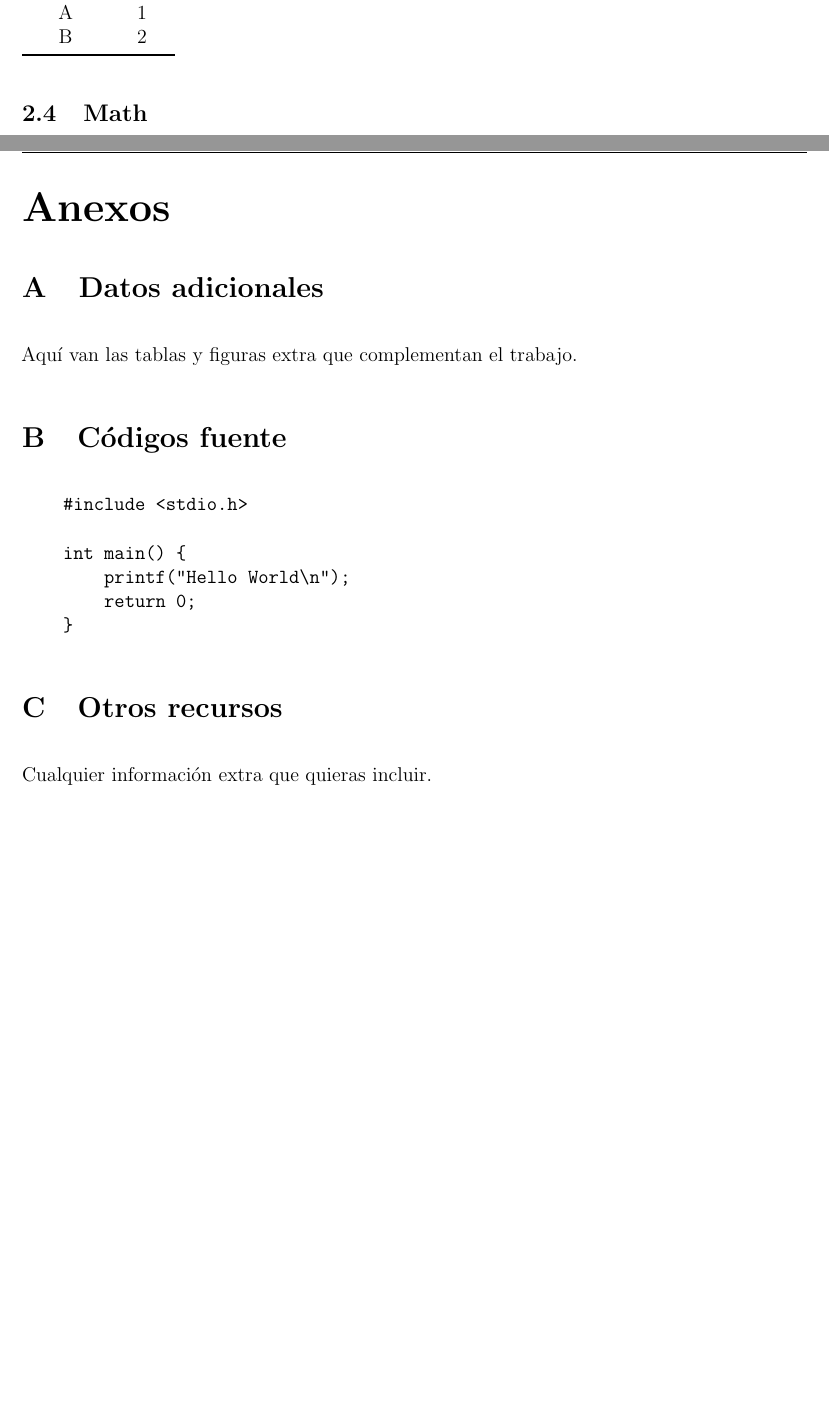
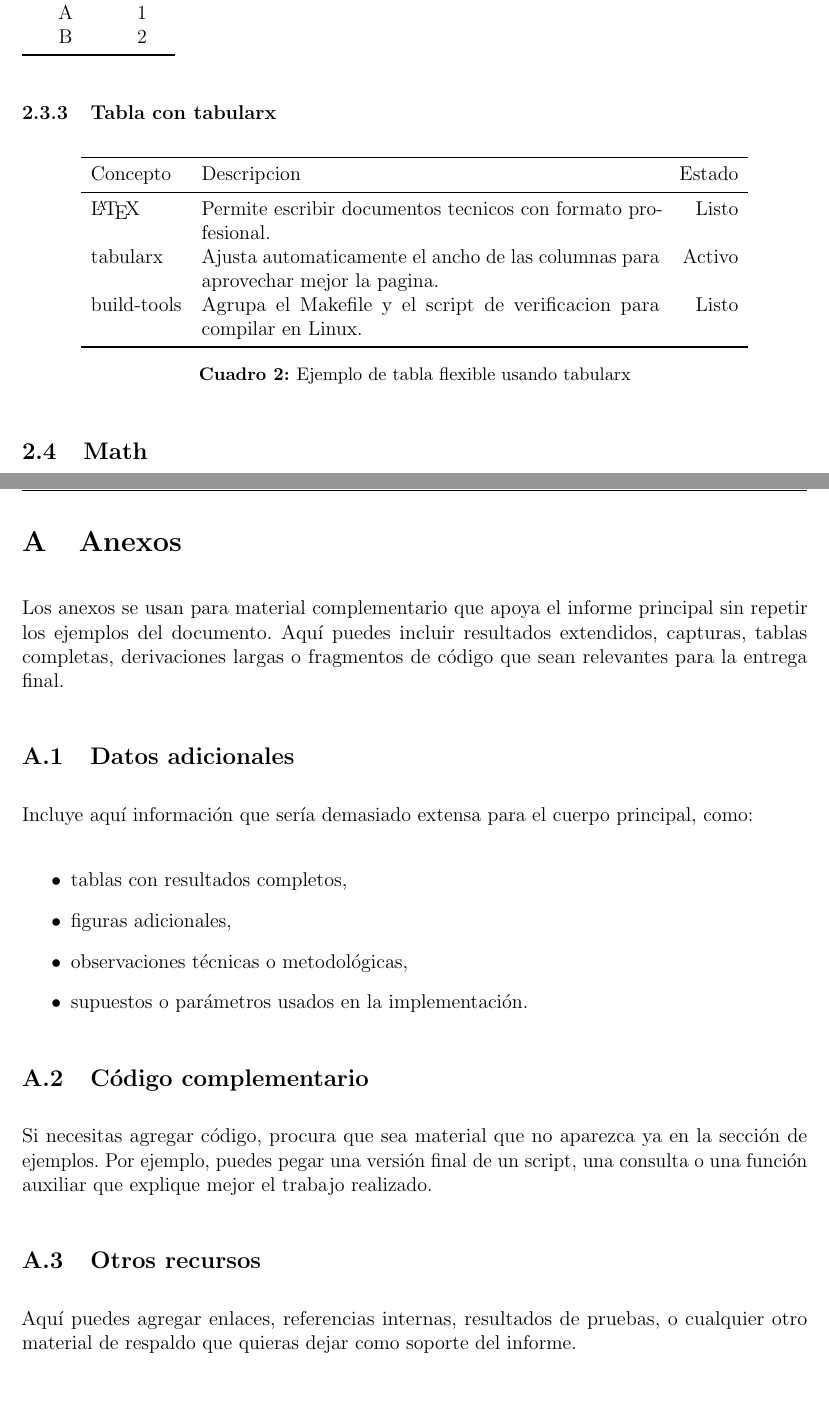
Before and after one commit to AntoCreed777/Template_Informe, a LaTeX document (src/main.tex, which reads src/anexos.tex, src/examples/tables_examples.tex): two parts of pages 7 and 10 of 10, joined at a grey line, cut so that both start at the same text, the shorter picture padded with empty space. Compiled offline with pdfLaTeX.

Commit message:
feat: Se agrega ejemplo de tablas y se corrige error en anexos

```diff
--- a/src/anexos.tex
+++ b/src/anexos.tex
@@ -1,18 +1,21 @@
-\section*{\huge Anexos} \label{sec:anexos}
-\addcontentsline{toc}{section}{Anexos}  % Para que aparezca en el índice
+\section{Anexos} \label{sec:anexos}
 
-\section{Datos adicionales} \label{sec:anexo_datos_adicionales}
-Aquí van las tablas y figuras extra que complementan el trabajo.
+Los anexos se usan para material complementario que apoya el informe principal sin repetir los ejemplos del documento.
+Aquí puedes incluir resultados extendidos, capturas, tablas completas, derivaciones largas o fragmentos de código que sean relevantes para la entrega final.
 
-\section{Códigos fuente} \label{sec:codigos_fuente}
-\begin{verbatim}
-    #include <stdio.h>
+\subsection{Datos adicionales} \label{sec:anexo_datos_adicionales}
+Incluye aquí información que sería demasiado extensa para el cuerpo principal, como:
 
-    int main() {
-        printf("Hello World\n");
-        return 0;
-    }
-\end{verbatim}
+\begin{itemize}
+    \item tablas con resultados completos,
+    \item figuras adicionales,
+    \item observaciones técnicas o metodológicas,
+    \item supuestos o parámetros usados en la implementación.
+\end{itemize}
 
-\section{Otros recursos} \label{sec:otros_recursos}
-Cualquier información extra que quieras incluir.
+\subsection{Código complementario} \label{sec:anexo_codigo_complementario}
+Si necesitas agregar código, procura que sea material que no aparezca ya en la sección de ejemplos.
+Por ejemplo, puedes pegar una versión final de un script, una consulta o una función auxiliar que explique mejor el trabajo realizado.
+
+\subsection{Otros recursos} \label{sec:otros_recursos}
+Aquí puedes agregar enlaces, referencias internas, resultados de pruebas, o cualquier otro material de respaldo que quieras dejar como soporte del informe.
--- a/src/examples/tables_examples.tex
+++ b/src/examples/tables_examples.tex
@@ -28,3 +28,20 @@
   B & 2 \\
   \bottomrule
 \end{tabular}
+
+\subsubsection{Tabla con tabularx}
+
+\begin{table}[H]
+    \centering
+    \begin{tabularx}{0.85\textwidth}{lXr}
+        \toprule
+        Concepto & Descripcion & Estado \\
+        \midrule
+        \LaTeX{} & Permite escribir documentos tecnicos con formato profesional. & Listo \\
+        tabularx & Ajusta automaticamente el ancho de las columnas para aprovechar mejor la pagina. & Activo \\
+        build-tools & Agrupa el Makefile y el script de verificacion para compilar en Linux. & Listo \\
+        \bottomrule
+    \end{tabularx}
+    \caption{Ejemplo de tabla flexible usando tabularx}
+    \label{tab:tabularx-ejemplo}
+\end{table}
```
